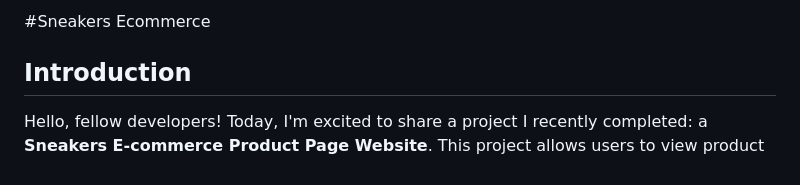
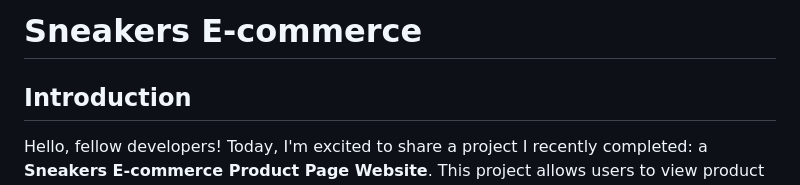
Before and after one commit to abhishekboadgurjar/Sneakers-Ecommerce, a Markdown page: README.md, the part around the change. Rendered like a GitHub page.

```diff
--- a/README.md
+++ b/README.md
@@ -1,4 +1,5 @@
-#Sneakers Ecommerce
+# Sneakers E-commerce
+
 
 ## Introduction
 
```
